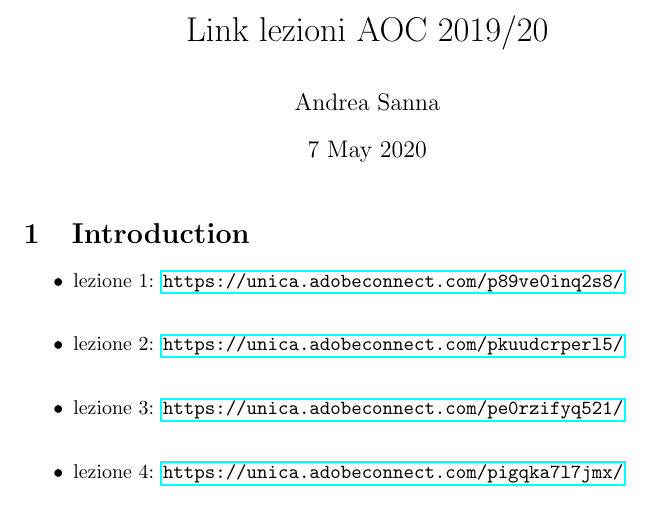
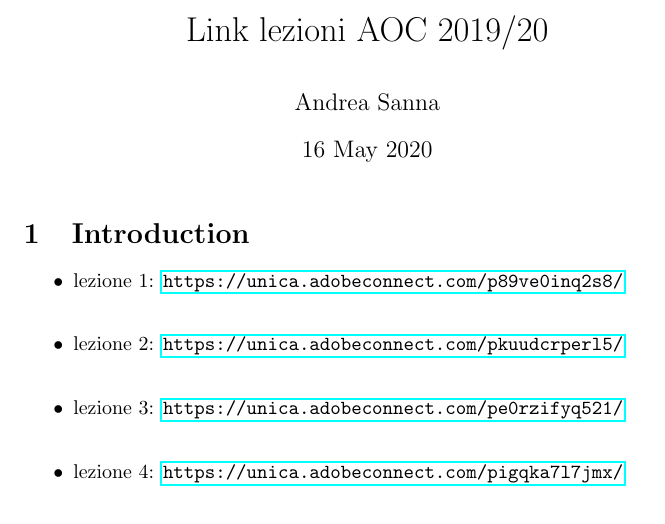
Before and after one commit to andsanna/Link-lezioni-AOC, a LaTeX document (main.tex): part of page 1 of 2, cut so that both start at the same text. Compiled offline with pdfLaTeX.

Commit message:
Update main.tex

```diff
--- a/main.tex
+++ b/main.tex
@@ -4,7 +4,7 @@
 
 \title{Link lezioni AOC 2019/20}
 \author{Andrea Sanna}
-\date{7 May 2020}
+\date{16 May 2020}
 
 \begin{document}
 
```
